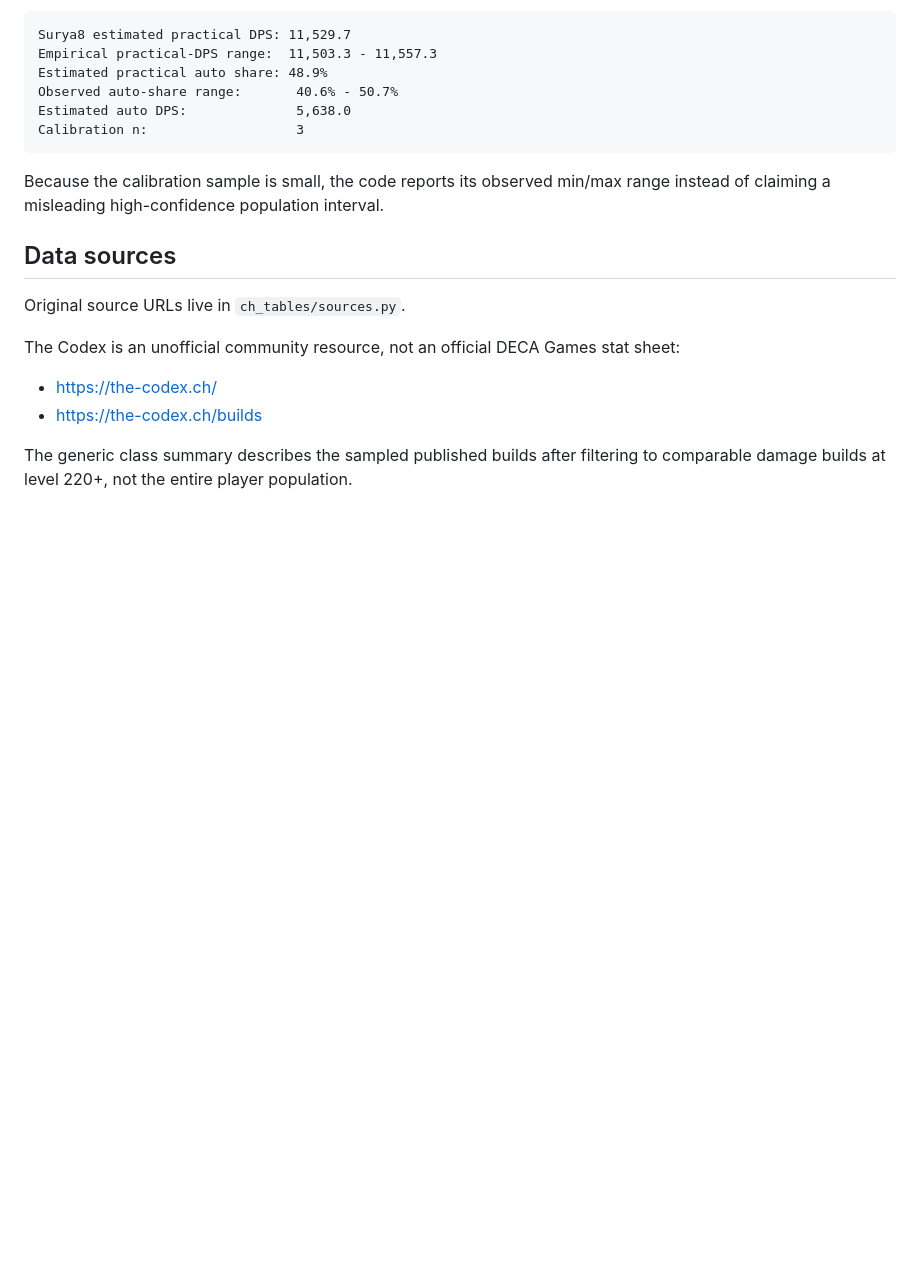
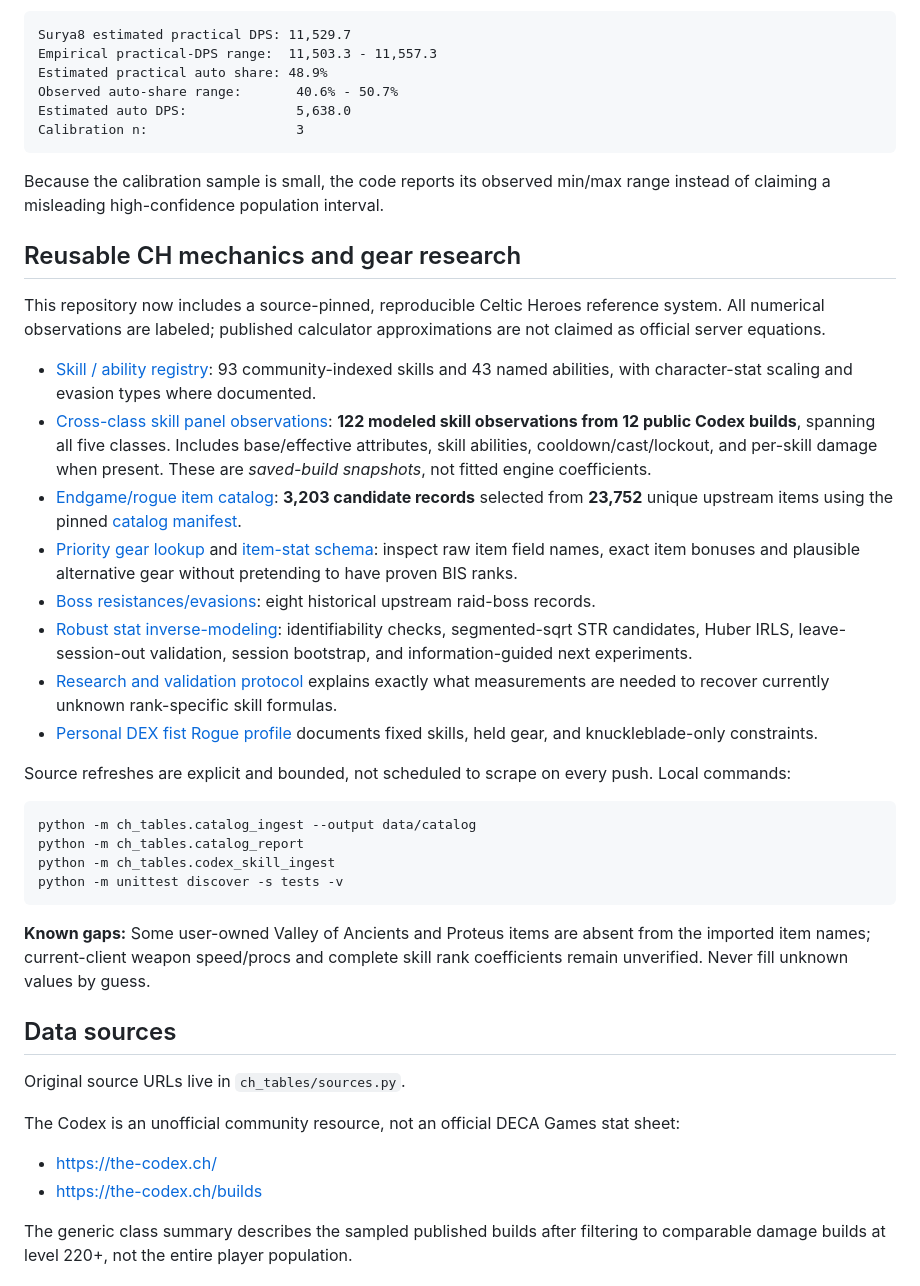
Before and after one commit to fengie/CH-tables, a Markdown page: README.md, the part around one of its changes. GitHub-like rendering; blank space fills up the shorter version.

Commit message:
Index source-pinned CH item, skill, ability and regression research in README

````diff
--- a/README.md
+++ b/README.md
@@ -90,6 +90,52 @@ Calibration n:                   3
 
 Because the calibration sample is small, the code reports its observed min/max range instead of claiming a misleading high-confidence population interval.
 
+## Reusable CH mechanics and gear research
+
+This repository now includes a source-pinned, reproducible Celtic Heroes
+reference system. All numerical observations are labeled; published
+calculator approximations are not claimed as official server equations.
+
+- [Skill / ability registry](ch_tables/skill_reference.py): 93 community-indexed
+  skills and 43 named abilities, with character-stat scaling and evasion types
+  where documented.
+- [Cross-class skill panel observations](data/reference/codex_skill_panel_observations.json):
+  **122 modeled skill observations from 12 public Codex builds**, spanning all
+  five classes. Includes base/effective attributes, skill abilities,
+  cooldown/cast/lockout, and per-skill damage when present. These are
+  *saved-build snapshots*, not fitted engine coefficients.
+- [Endgame/rogue item catalog](data/catalog/rogue_endgame_items.json):
+  **3,203 candidate records** selected from **23,752** unique upstream items
+  using the pinned [catalog manifest](data/catalog/catalog_manifest.json).
+- [Priority gear lookup](data/catalog/priority_gear_lookup.json) and
+  [item-stat schema](data/catalog/item_stat_schema.json): inspect raw item
+  field names, exact item bonuses and plausible alternative gear without
+  pretending to have proven BIS ranks.
+- [Boss resistances/evasions](data/reference/raid_boss_resistances_2026_10_08.json):
+  eight historical upstream raid-boss records.
+- [Robust stat inverse-modeling](ch_tables/calibration.py): identifiability
+  checks, segmented-sqrt STR candidates, Huber IRLS, leave-session-out
+  validation, session bootstrap, and information-guided next experiments.
+- [Research and validation protocol](docs/SCALING_RESEARCH.md) explains
+  exactly what measurements are needed to recover currently unknown
+  rank-specific skill formulas.
+- [Personal DEX fist Rogue profile](docs/DEX_FIST_ROGUE_PROFILE.md)
+  documents fixed skills, held gear, and knuckleblade-only constraints.
+
+Source refreshes are explicit and bounded, not scheduled to scrape on
+every push. Local commands:
+
+```powershell
+python -m ch_tables.catalog_ingest --output data/catalog
+python -m ch_tables.catalog_report
+python -m ch_tables.codex_skill_ingest
+python -m unittest discover -s tests -v
+```
+
+**Known gaps:** Some user-owned Valley of Ancients and Proteus items are absent
+from the imported item names; current-client weapon speed/procs and complete
+skill rank coefficients remain unverified. Never fill unknown values by guess.
+
 ## Data sources
 
 Original source URLs live in `ch_tables/sources.py`.
````
Also changed, not shown: other parts of README.md (+1 -1 lines).
